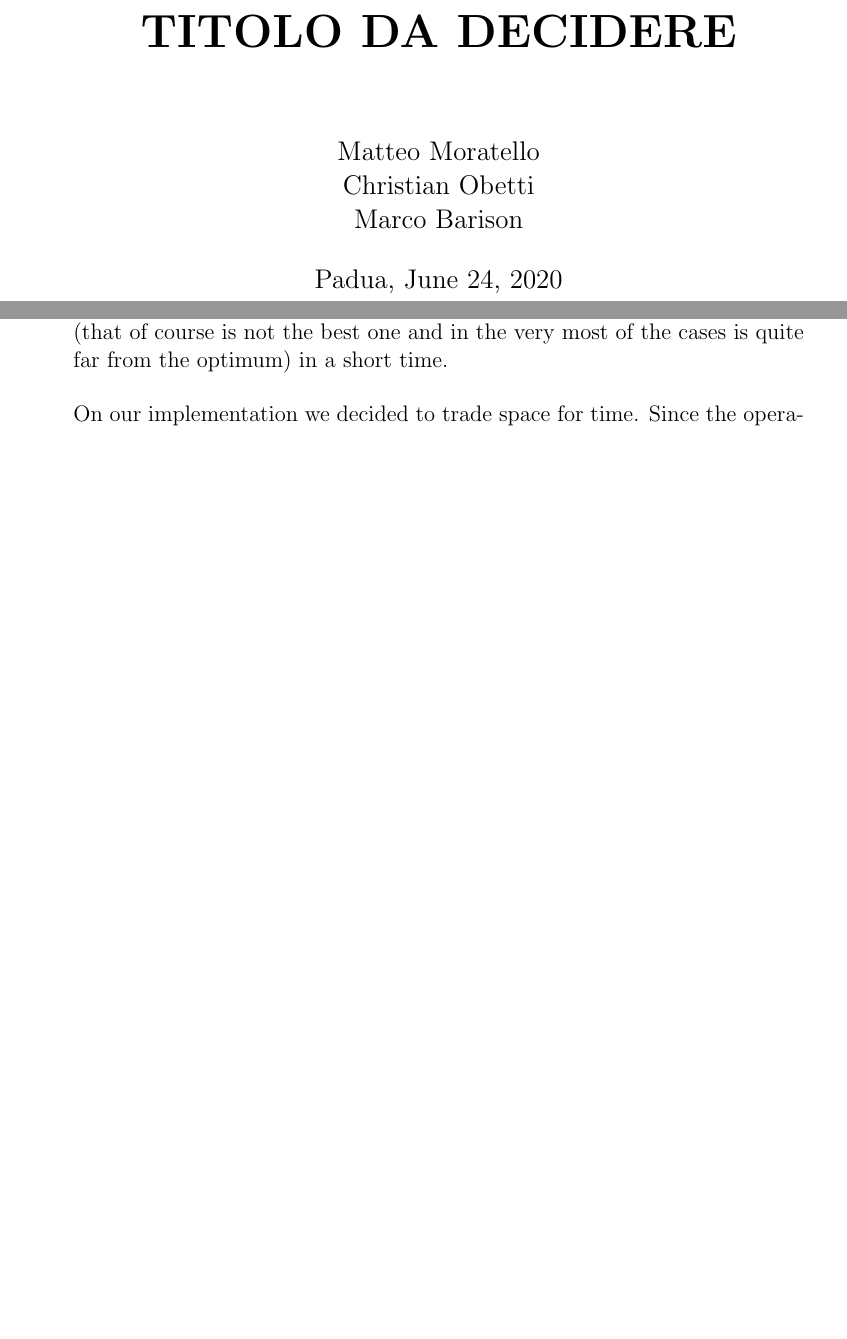
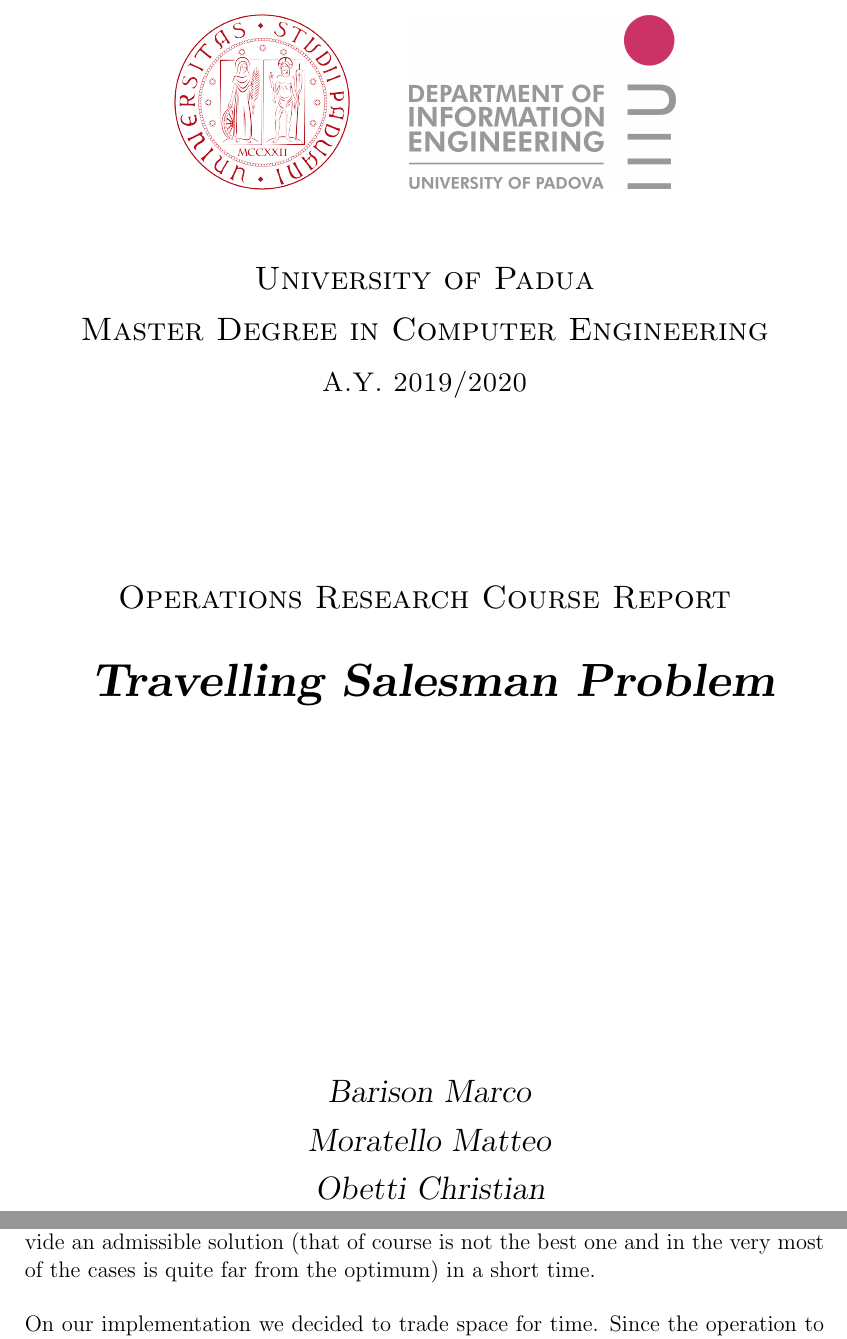
Before and after one commit to Morat96/RO2-homework, a LaTeX thesis (report/report.tex): two parts of pages 1 and 7 of 15 before the commit and two parts of pages 1 and 7 of 14 after it, joined at a grey line, cut at the place of the change, the shorter picture padded with empty space. Compiled offline with pdfLaTeX.

Commit message:
changed layout of report

```diff
--- a/report/report.tex
+++ b/report/report.tex
@@ -1,5 +1,7 @@
 \documentclass[12pt]{report}
-
+\usepackage[a4paper,top=2cm,bottom=3.5cm,left=2.2cm,right=2.2cm]{geometry}
+\usepackage{fancyhdr}
+\usepackage{float}
 \usepackage[english]{babel}
 \usepackage{amsmath}
 \usepackage{graphicx}
@@ -11,21 +13,39 @@
 
 \begin{titlepage}
 	\begin{center}
-		\vspace*{3cm}
 
-		\Huge
-		\textbf{TITOLO DA DECIDERE}
+  \begin{minipage}{\linewidth}
+      \centering
+      \begin{minipage}{0.2\linewidth}
+          \begin{figure}[H]
+              \includegraphics[width=\linewidth]{media/uni.png}
+                       \end{figure}
+      \end{minipage}
+      \hspace{0.05\linewidth}
+      \begin{minipage}{0.3\linewidth}
+          \begin{figure}[H]
+              \includegraphics[width=\linewidth]{media/dei.png}
+                       \end{figure}
+      \end{minipage}
+  \end{minipage} \\
+[14mm]
+\textsc{\Large{University of Padua}} \\
+[4.5mm]
+\textsc{\Large Master Degree in Computer Engineering} \\
+[4.5mm]
+\textsc{\large A.Y. 2019/2020}\\
+[3.5cm]
+\textsc{\Large Operations Research Course Report}\\
+[1cm]
+\textsc{\Huge \textbf{ \textsl{Travelling Salesman Problem}}}\\
+[7cm]
+\textsc{\Large \textit{ \textsl{Barison Marco}}}\\
+[0.4cm]
+\textsc{\Large \textit{ \textsl{Moratello Matteo}}}\\
+[0.4cm]
+\textsc{\Large \textit{ \textsl{Obetti Christian}}}\\
 
-		\vspace*{1.5cm}
-		\large
-		Matteo Moratello
+	\end{center}
 
-		Christian Obetti
-
-		Marco Barison
-
-		\vspace*{0.5cm}
-		Padua, June 24, 2020
-	\end{center}
 \end{titlepage}
 
```
Also changed, not shown: report/media/dei.png (added), report/media/uni.png (added), report/report.pdf, report/report.tex (7 more changed lines), 5 other files.
